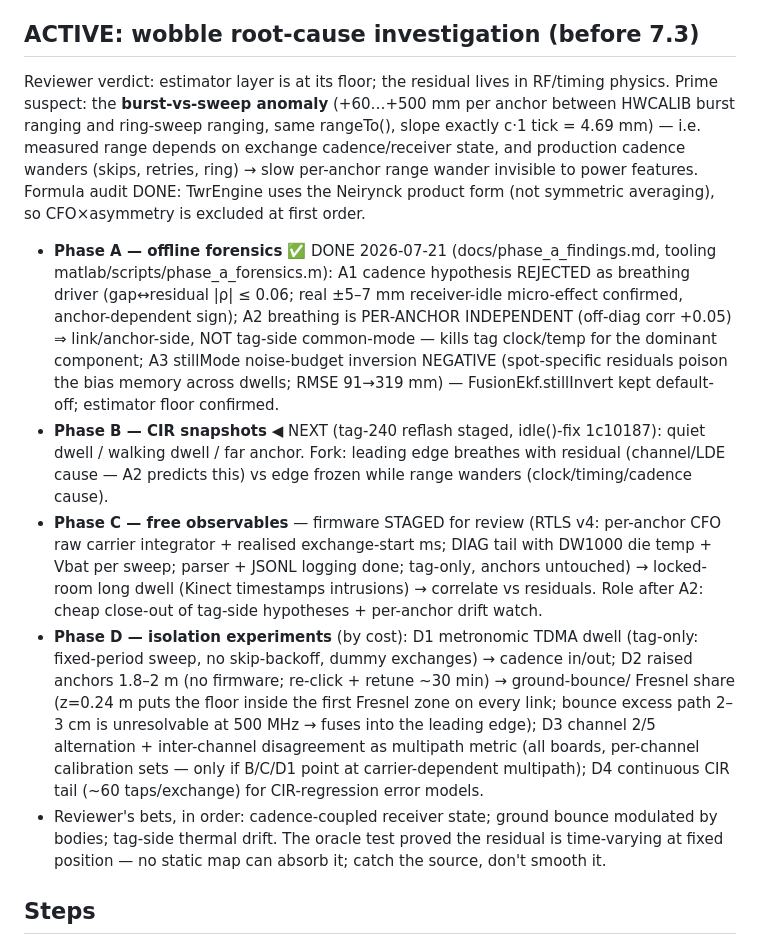
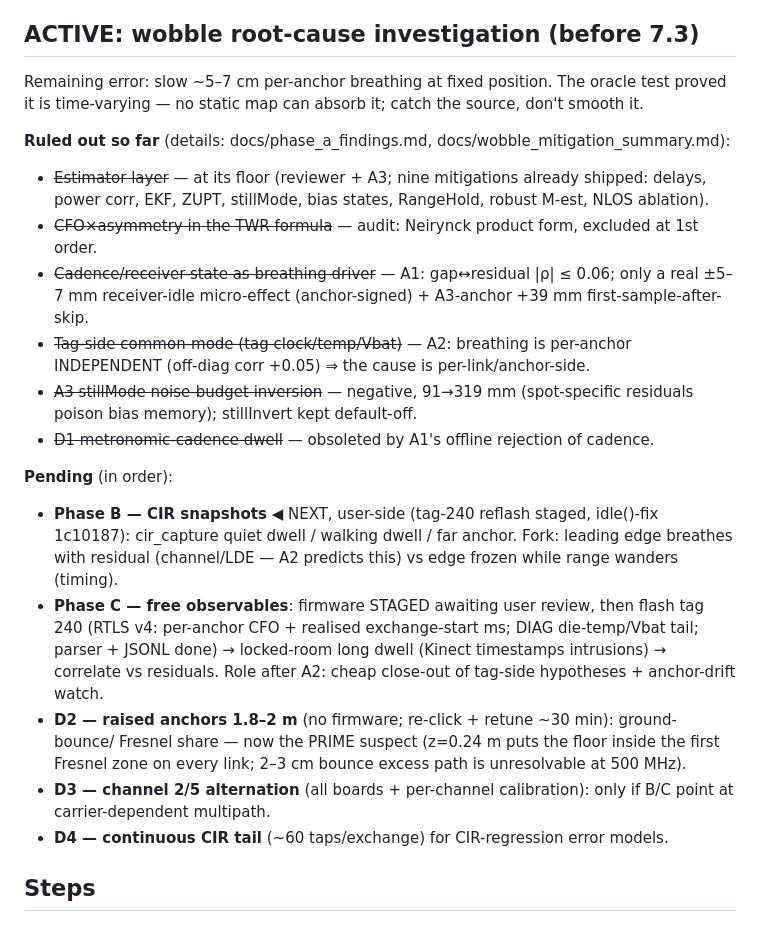
Before and after one commit to AdershM-2/UWB_3, a Markdown page: docs/rebuild_plan.md, the part around the change. Drawn GitHub-style.

Commit message:
Rebuild plan: collapse investigation to ruled-out vs pending
Co-Authored-By: Claude Fable 5 <noreply@anthropic.com>

```diff
--- a/docs/rebuild_plan.md
+++ b/docs/rebuild_plan.md
@@ -16,44 +16,35 @@ M-estimation, stillMode, per-anchor bias states, RangeHold) — anchor-dropout j
 active investigation below (expert-reviewed 2026-07-21).**
 
 ## ACTIVE: wobble root-cause investigation (before 7.3)
-Reviewer verdict: estimator layer is at its floor; the residual lives in RF/timing physics.
-Prime suspect: the **burst-vs-sweep anomaly** (+60…+500 mm per anchor between HWCALIB burst
-ranging and ring-sweep ranging, same rangeTo(), slope exactly c·1 tick = 4.69 mm) — i.e.
-measured range depends on exchange cadence/receiver state, and production cadence wanders
-(skips, retries, ring) → slow per-anchor range wander invisible to power features.
-Formula audit DONE: TwrEngine uses the Neirynck product form (not symmetric averaging), so
-CFO×asymmetry is excluded at first order.
+Remaining error: slow ~5–7 cm per-anchor breathing at fixed position. The oracle test
+proved it is time-varying — no static map can absorb it; catch the source, don't smooth it.
 
-- **Phase A — offline forensics** ✅ DONE 2026-07-21 (docs/phase_a_findings.md,
-  tooling matlab/scripts/phase_a_forensics.m):
-  A1 cadence hypothesis REJECTED as breathing driver (gap↔residual |ρ| ≤ 0.06;
-     real ±5–7 mm receiver-idle micro-effect confirmed, anchor-dependent sign);
-  A2 breathing is PER-ANCHOR INDEPENDENT (off-diag corr +0.05) ⇒ link/anchor-side,
-     NOT tag-side common-mode — kills tag clock/temp for the dominant component;
-  A3 stillMode noise-budget inversion NEGATIVE (spot-specific residuals poison the
-     bias memory across dwells; RMSE 91→319 mm) — FusionEkf.stillInvert kept
-     default-off; estimator floor confirmed.
-- **Phase B — CIR snapshots** ◀ NEXT (tag-240 reflash staged, idle()-fix 1c10187):
-  quiet dwell / walking dwell / far anchor. Fork: leading edge breathes with residual
-  (channel/LDE cause — A2 predicts this) vs edge frozen while range wanders
-  (clock/timing/cadence cause).
-- **Phase C — free observables** — firmware STAGED for review (RTLS v4: per-anchor
-  CFO raw carrier integrator + realised exchange-start ms; DIAG tail with DW1000 die
-  temp + Vbat per sweep; parser + JSONL logging done; tag-only, anchors untouched) →
-  locked-room long dwell (Kinect timestamps intrusions) → correlate vs residuals.
-  Role after A2: cheap close-out of tag-side hypotheses + per-anchor drift watch.
-- **Phase D — isolation experiments** (by cost):
-  D1 metronomic TDMA dwell (tag-only: fixed-period sweep, no skip-backoff, dummy
-     exchanges) → cadence in/out;
-  D2 raised anchors 1.8–2 m (no firmware; re-click + retune ~30 min) → ground-bounce/
-     Fresnel share (z=0.24 m puts the floor inside the first Fresnel zone on every link;
-     bounce excess path 2–3 cm is unresolvable at 500 MHz → fuses into the leading edge);
-  D3 channel 2/5 alternation + inter-channel disagreement as multipath metric (all boards,
-     per-channel calibration sets — only if B/C/D1 point at carrier-dependent multipath);
-  D4 continuous CIR tail (~60 taps/exchange) for CIR-regression error models.
-- Reviewer's bets, in order: cadence-coupled receiver state; ground bounce modulated by
-  bodies; tag-side thermal drift. The oracle test proved the residual is time-varying at
-  fixed position — no static map can absorb it; catch the source, don't smooth it.
+**Ruled out so far** (details: docs/phase_a_findings.md, docs/wobble_mitigation_summary.md):
+- ~~Estimator layer~~ — at its floor (reviewer + A3; nine mitigations already shipped:
+  delays, power corr, EKF, ZUPT, stillMode, bias states, RangeHold, robust M-est, NLOS ablation).
+- ~~CFO×asymmetry in the TWR formula~~ — audit: Neirynck product form, excluded at 1st order.
+- ~~Cadence/receiver-state as breathing driver~~ — A1: gap↔residual |ρ| ≤ 0.06; only a real
+  ±5–7 mm receiver-idle micro-effect (anchor-signed) + A3-anchor +39 mm first-sample-after-skip.
+- ~~Tag-side common-mode (tag clock/temp/Vbat)~~ — A2: breathing is per-anchor INDEPENDENT
+  (off-diag corr +0.05) ⇒ the cause is per-link/anchor-side.
+- ~~A3 stillMode noise-budget inversion~~ — negative, 91→319 mm (spot-specific residuals
+  poison bias memory); stillInvert kept default-off.
+- ~~D1 metronomic-cadence dwell~~ — obsoleted by A1's offline rejection of cadence.
+
+**Pending** (in order):
+- **Phase B — CIR snapshots** ◀ NEXT, user-side (tag-240 reflash staged, idle()-fix 1c10187):
+  cir_capture quiet dwell / walking dwell / far anchor. Fork: leading edge breathes with
+  residual (channel/LDE — A2 predicts this) vs edge frozen while range wanders (timing).
+- **Phase C — free observables**: firmware STAGED awaiting user review, then flash tag 240
+  (RTLS v4: per-anchor CFO + realised exchange-start ms; DIAG die-temp/Vbat tail; parser +
+  JSONL done) → locked-room long dwell (Kinect timestamps intrusions) → correlate vs
+  residuals. Role after A2: cheap close-out of tag-side hypotheses + anchor-drift watch.
+- **D2 — raised anchors 1.8–2 m** (no firmware; re-click + retune ~30 min): ground-bounce/
+  Fresnel share — now the PRIME suspect (z=0.24 m puts the floor inside the first Fresnel
+  zone on every link; 2–3 cm bounce excess path is unresolvable at 500 MHz).
+- **D3 — channel 2/5 alternation** (all boards + per-channel calibration): only if B/C point
+  at carrier-dependent multipath.
+- **D4 — continuous CIR tail** (~60 taps/exchange) for CIR-regression error models.
 
 ## Steps
 1. **Hardware** — ✅ DONE.
```
